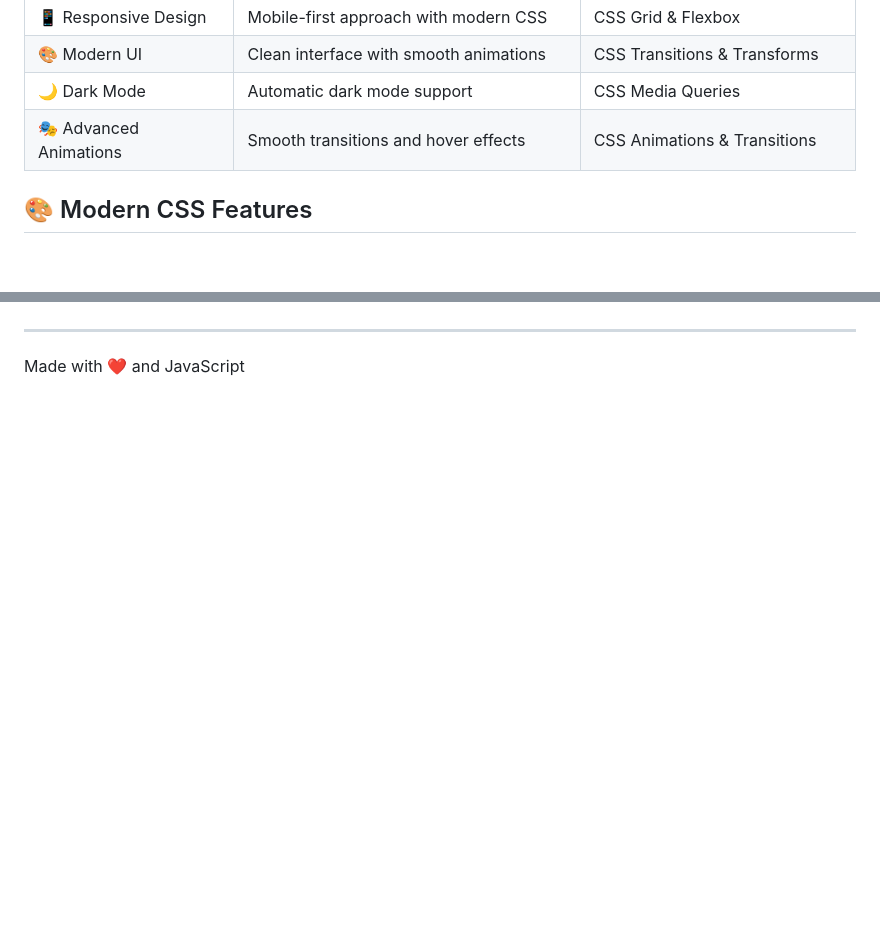
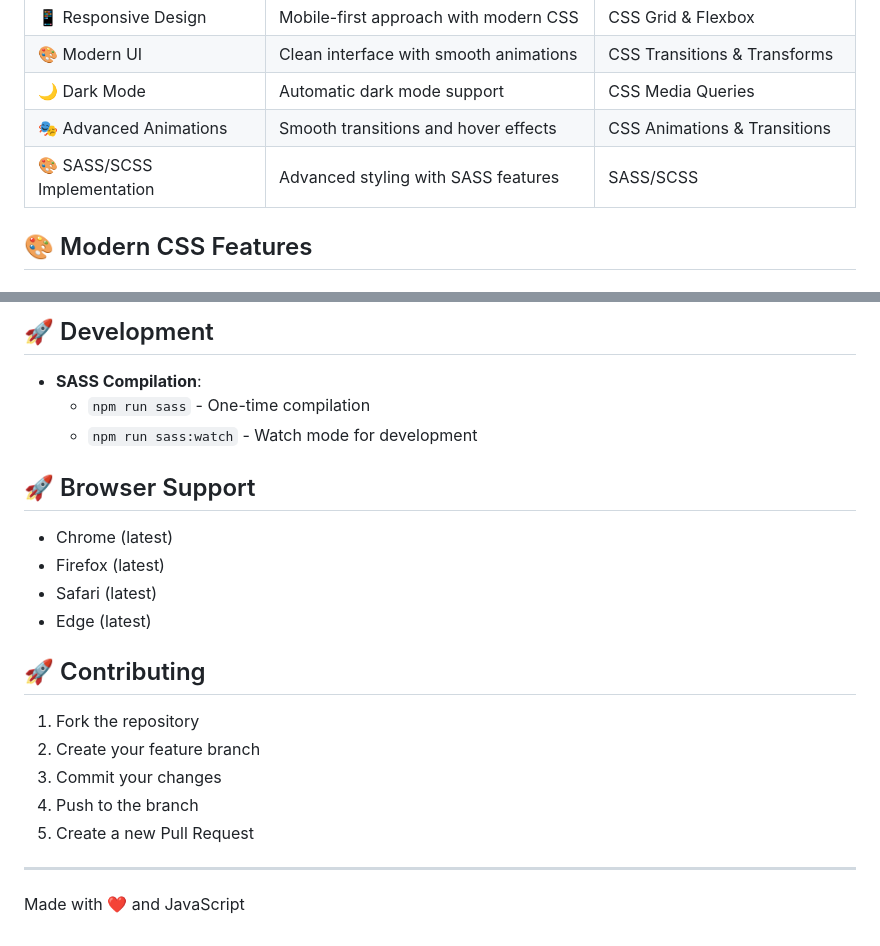
Before and after one commit to UsmanMKafi/smart-task-manager, a Markdown page: README.md, 2 parts joined by grey strips. Rendered like a GitHub page; blank space fills up the shorter version.

```diff
--- a/README.md
+++ b/README.md
@@ -21,6 +21,7 @@ A modern, responsive task management web application built with vanilla JavaScri
 | 🎨 Modern UI | Clean interface with smooth animations | CSS Transitions & Transforms |
 | 🌙 Dark Mode | Automatic dark mode support | CSS Media Queries |
 | 🎭 Advanced Animations | Smooth transitions and hover effects | CSS Animations & Transitions |
+| 🎨 SASS/SCSS Implementation | Advanced styling with SASS features | SASS/SCSS |
 
 ## 🎨 Modern CSS Features
 
@@ -214,3 +287,24 @@ This project is licensed under the MIT License - see the [LICENSE](LICENSE) file
+## 🚀 Development
+
+- **SASS Compilation**:
+  - `npm run sass` - One-time compilation
+  - `npm run sass:watch` - Watch mode for development
+
+## 🚀 Browser Support
+
+- Chrome (latest)
+- Firefox (latest)
+- Safari (latest)
+- Edge (latest)
+
+## 🚀 Contributing
+
+1. Fork the repository
+2. Create your feature branch
+3. Commit your changes
+4. Push to the branch
+5. Create a new Pull Request
+
 ---
 
 Made with ❤️ and JavaScript
```
Also changed, not shown: other parts of README.md (+72 -0 lines).
